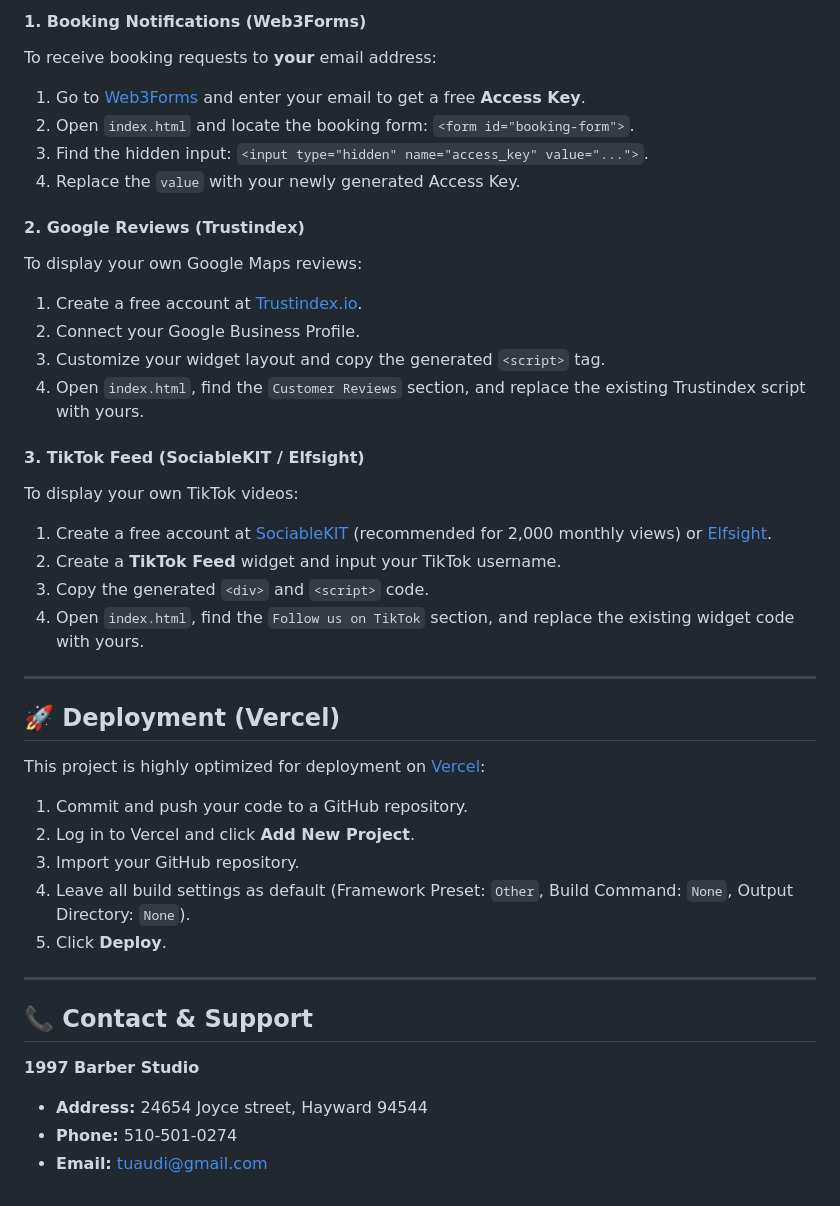
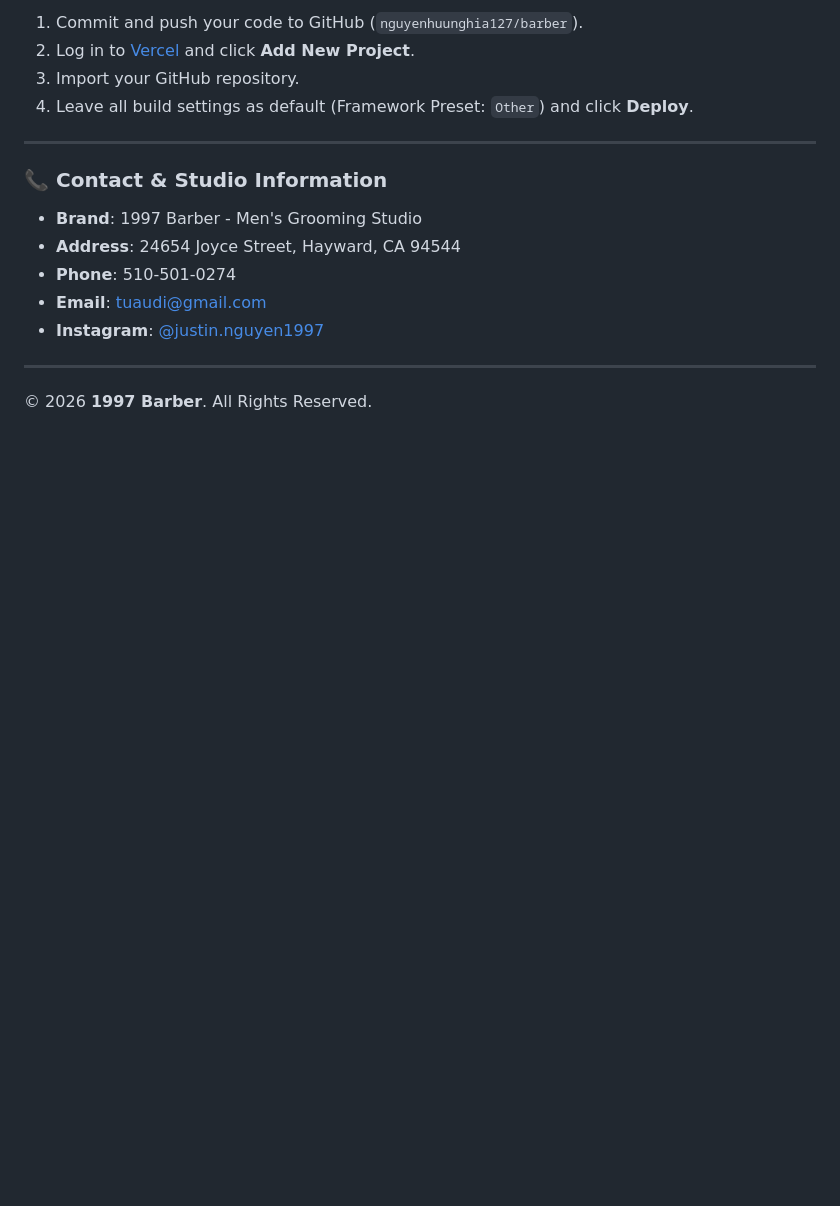
Before and after one commit to nguyenhuunghia127/barber, a Markdown page: README.md, the part around one of its changes. Rendered like a GitHub page; blank space fills up the shorter version.

```diff
--- a/README.md
+++ b/README.md
@@ -98,42 +138,18 @@ barber_house/
 
-#### 1. Booking Notifications (Web3Forms)
-To receive booking requests to **your** email address:
-1. Go to [Web3Forms](https://web3forms.com/) and enter your email to get a free **Access Key**.
-2. Open `index.html` and locate the booking form: `<form id="booking-form">`.
-3. Find the hidden input: `<input type="hidden" name="access_key" value="...">`.
-4. Replace the `value` with your newly generated Access Key.
-
-#### 2. Google Reviews (Trustindex)
-To display your own Google Maps reviews:
-1. Create a free account at [Trustindex.io](https://www.trustindex.io/).
-2. Connect your Google Business Profile.
-3. Customize your widget layout and copy the generated `<script>` tag.
-4. Open `index.html`, find the `Customer Reviews` section, and replace the existing Trustindex script with yours.
-
-#### 3. TikTok Feed (SociableKIT / Elfsight)
-To display your own TikTok videos:
-1. Create a free account at [SociableKIT](https://www.sociablekit.com/) (recommended for 2,000 monthly views) or [Elfsight](https://elfsight.com/).
-2. Create a **TikTok Feed** widget and input your TikTok username.
-3. Copy the generated `<div>` and `<script>` code.
-4. Open `index.html`, find the `Follow us on TikTok` section, and replace the existing widget code with yours.
+1. Commit and push your code to GitHub (`nguyenhuunghia127/barber`).
+2. Log in to [Vercel](https://vercel.com) and click **Add New Project**.
+3. Import your GitHub repository.
+4. Leave all build settings as default (Framework Preset: `Other`) and click **Deploy**.
 
 ---
 
-## 🚀 Deployment (Vercel)
+### 📞 Contact & Studio Information
 
-This project is highly optimized for deployment on [Vercel](https://vercel.com/):
-
-1. Commit and push your code to a GitHub repository.
-2. Log in to Vercel and click **Add New Project**.
-3. Import your GitHub repository.
-4. Leave all build settings as default (Framework Preset: `Other`, Build Command: `None`, Output Directory: `None`).
-5. Click **Deploy**.
+* **Brand**: 1997 Barber - Men's Grooming Studio
+* **Address**: 24654 Joyce Street, Hayward, CA 94544
+* **Phone**: 510-501-0274
+* **Email**: tuaudi@gmail.com
+* **Instagram**: [@justin.nguyen1997](https://instagram.com/justin.nguyen1997)
 
 ---
-
-## 📞 Contact & Support
-
-**1997 Barber Studio**
-- **Address:** 24654 Joyce street, Hayward 94544
-- **Phone:** 510-501-0274
-- **Email:** tuaudi@gmail.com
+© 2026 **1997 Barber**. All Rights Reserved.
```
Also changed, not shown: other parts of README.md (+104 -64 lines).
